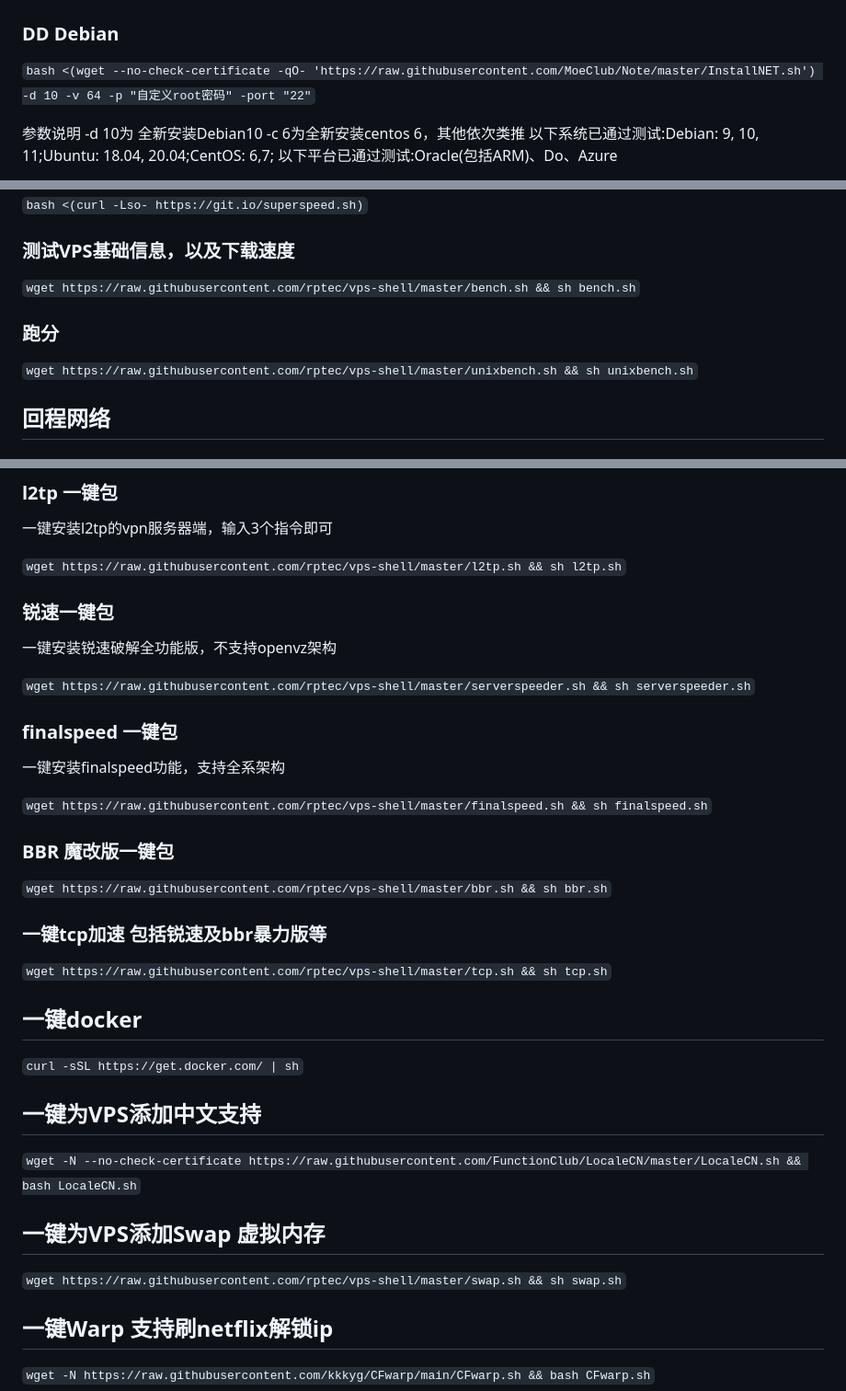
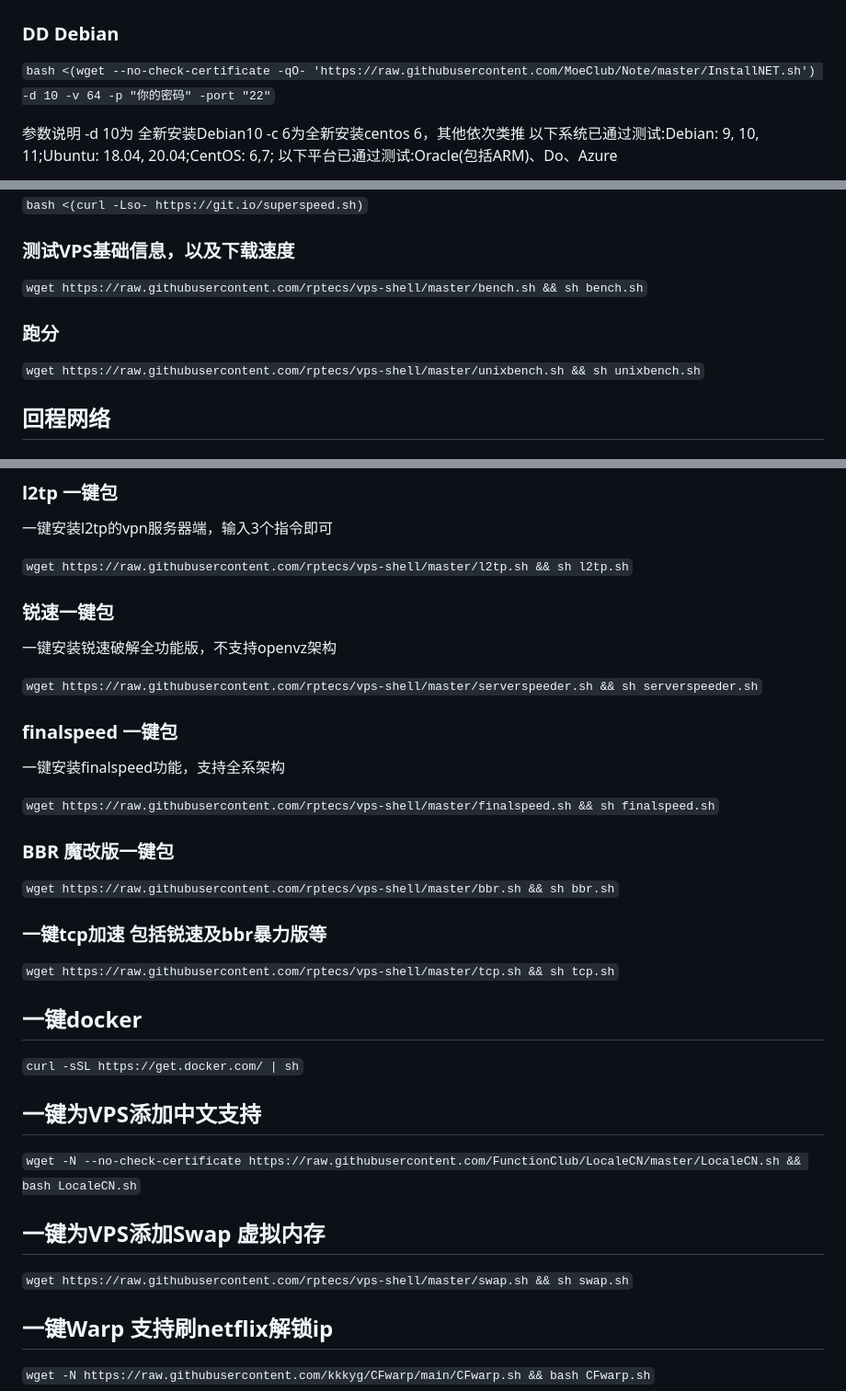
Before and after one commit to rptecs/vps-shell, a Markdown page: README.md, 3 parts joined by grey strips. Shown at 92% size. Drawn GitHub-style.

```diff
--- a/README.md
+++ b/README.md
@@ -7,7 +7,7 @@ https://cdn.jsdelivr.net/gh/rptecs/vps-shell/
 ` curl -o dns.sh https://raw.githubusercontent.com/rptecs/vps-shell/master/dns.sh && chmod 777 dns.sh && ./dns.sh `
 ## 一键网络重装
 ### DD Debian
-` bash <(wget --no-check-certificate -qO- 'https://raw.githubusercontent.com/MoeClub/Note/master/InstallNET.sh') -d 10 -v 64 -p "自定义root密码" -port "22" `
+` bash <(wget --no-check-certificate -qO- 'https://raw.githubusercontent.com/MoeClub/Note/master/InstallNET.sh') -d 10 -v 64 -p "你的密码" -port "22" `
 
 参数说明 -d 10为 全新安装Debian10  -c 6为全新安装centos 6，其他依次类推
 以下系统已通过测试:Debian: 9, 10, 11;Ubuntu: 18.04, 20.04;CentOS: 6,7;
@@ -49,9 +49,9 @@ Password: Pwd@Linux
 ### 三网测速
 `bash <(curl -Lso- https://git.io/superspeed.sh)`
 ### 测试VPS基础信息，以及下载速度
-`wget https://raw.githubusercontent.com/rptec/vps-shell/master/bench.sh && sh bench.sh`
+`wget https://raw.githubusercontent.com/rptecs/vps-shell/master/bench.sh && sh bench.sh`
 ### 跑分
-`wget https://raw.githubusercontent.com/rptec/vps-shell/master/unixbench.sh && sh unixbench.sh`
+`wget https://raw.githubusercontent.com/rptecs/vps-shell/master/unixbench.sh && sh unixbench.sh`
 ## 回程网络
 ### 三网路由
 `curl https://raw.githubusercontent.com/zhucaidan/mtr_trace/main/mtr_trace.sh|bash`
@@ -101,19 +101,19 @@ lsmod | grep bbr
 ### l2tp 一键包
 一键安装l2tp的vpn服务器端，输入3个指令即可
 
-`wget https://raw.githubusercontent.com/rptec/vps-shell/master/l2tp.sh && sh l2tp.sh`
+`wget https://raw.githubusercontent.com/rptecs/vps-shell/master/l2tp.sh && sh l2tp.sh`
 ### 锐速一键包
 一键安装锐速破解全功能版，不支持openvz架构
 
-`wget https://raw.githubusercontent.com/rptec/vps-shell/master/serverspeeder.sh && sh serverspeeder.sh`
+`wget https://raw.githubusercontent.com/rptecs/vps-shell/master/serverspeeder.sh && sh serverspeeder.sh`
 ### finalspeed 一键包
 一键安装finalspeed功能，支持全系架构
 
-`wget https://raw.githubusercontent.com/rptec/vps-shell/master/finalspeed.sh && sh finalspeed.sh`
+`wget https://raw.githubusercontent.com/rptecs/vps-shell/master/finalspeed.sh && sh finalspeed.sh`
 ### BBR  魔改版一键包
-`wget https://raw.githubusercontent.com/rptec/vps-shell/master/bbr.sh && sh bbr.sh`
+`wget https://raw.githubusercontent.com/rptecs/vps-shell/master/bbr.sh && sh bbr.sh`
 ### 一键tcp加速 包括锐速及bbr暴力版等
-`wget https://raw.githubusercontent.com/rptec/vps-shell/master/tcp.sh && sh tcp.sh`
+`wget https://raw.githubusercontent.com/rptecs/vps-shell/master/tcp.sh && sh tcp.sh`
 
 ## 一键docker
 `curl -sSL https://get.docker.com/ | sh`
@@ -124,7 +124,7 @@ lsmod | grep bbr
 
 ## 一键为VPS添加Swap 虚拟内存
 
-`wget https://raw.githubusercontent.com/rptec/vps-shell/master/swap.sh && sh swap.sh`
+`wget https://raw.githubusercontent.com/rptecs/vps-shell/master/swap.sh && sh swap.sh`
 
 ## 一键Warp 支持刷netflix解锁ip
 
```
Also changed, not shown: other parts of README.md (+1 -1 lines).
